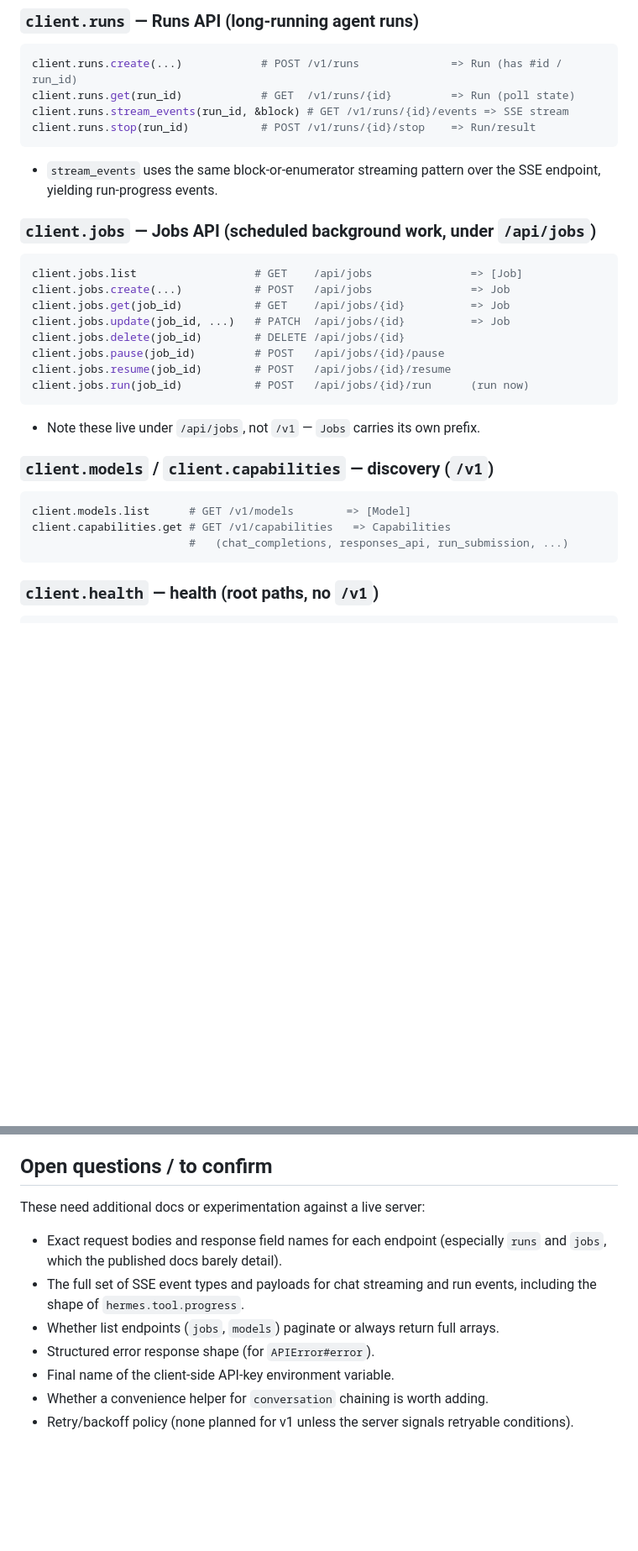
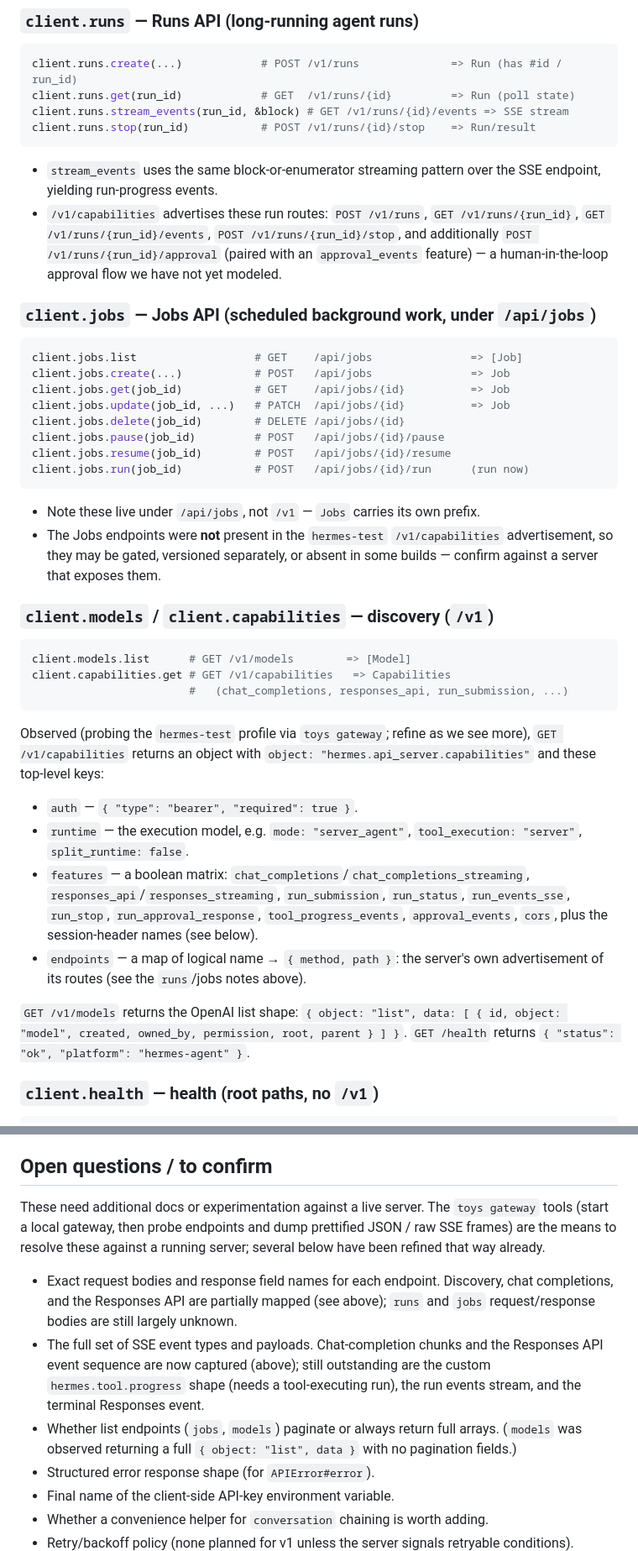
Before and after one commit to dazuma/hermes-client, a Markdown page: devdocs/DESIGN.md, 2 parts joined by grey strips. Shown at 84% size. Rendered like a GitHub page; blank space fills up the shorter version.

Commit message:
chore: Record observed wire format in DESIGN.md from gateway probing
Folds findings from probing the hermes-test profile (via the new `toys
gateway` tools) into the design doc, flagged as empirical and best-effort:

- `/v1/capabilities` response shape: auth, runtime, the features matrix,
  the advertised endpoints map, and session-continuity headers
  (X-Hermes-Session-Id / X-Hermes-Session-Key).
- Streaming event types: chat completions use unnamed `chat.completion.chunk`
  frames ending in `[DONE]`; the Responses API uses named events with a
  `type` and `sequence_number` (response.created, output_item.added,
  output_text.delta/done, output_item.done).
- `/v1/models` and `/health` response shapes.
- Runs routes the server advertises, including a previously unmodeled
  `POST /v1/runs/{run_id}/approval`; and that Jobs endpoints were not
  advertised by this profile.

Updates the open-questions list to mark what is now mapped and to point at
the gateway tools as the way to resolve the rest.

Co-Authored-By: Claude Opus 4.7 <noreply@anthropic.com>

````diff
--- a/devdocs/DESIGN.md
+++ b/devdocs/DESIGN.md
@@ -216,6 +241,11 @@ client.runs.stop(run_id)           # POST /v1/runs/{id}/stop    => Run/result
 
 - `stream_events` uses the same block-or-enumerator streaming pattern over the
   SSE endpoint, yielding run-progress events.
+- `/v1/capabilities` advertises these run routes: `POST /v1/runs`,
+  `GET /v1/runs/{run_id}`, `GET /v1/runs/{run_id}/events`,
+  `POST /v1/runs/{run_id}/stop`, and additionally
+  `POST /v1/runs/{run_id}/approval` (paired with an `approval_events` feature) —
+  a human-in-the-loop approval flow we have not yet modeled.
 
 ### `client.jobs` — Jobs API (scheduled background work, under `/api/jobs`)
 
@@ -231,6 +261,9 @@ client.jobs.run(job_id)           # POST   /api/jobs/{id}/run      (run now)
 ```
 
 - Note these live under `/api/jobs`, not `/v1` — `Jobs` carries its own prefix.
+- The Jobs endpoints were **not** present in the `hermes-test`
+  `/v1/capabilities` advertisement, so they may be gated, versioned separately,
+  or absent in some builds — confirm against a server that exposes them.
 
 ### `client.models` / `client.capabilities` — discovery (`/v1`)
 
@@ -239,6 +272,24 @@ client.models.list      # GET /v1/models        => [Model]
 client.capabilities.get # GET /v1/capabilities   => Capabilities
                         #   (chat_completions, responses_api, run_submission, ...)
 ```
+
+Observed (probing the `hermes-test` profile via `toys gateway`; refine as we
+see more), `GET /v1/capabilities` returns an object with
+`object: "hermes.api_server.capabilities"` and these top-level keys:
+
+- `auth` — `{ "type": "bearer", "required": true }`.
+- `runtime` — the execution model, e.g. `mode: "server_agent"`,
+  `tool_execution: "server"`, `split_runtime: false`.
+- `features` — a boolean matrix: `chat_completions`/`chat_completions_streaming`,
+  `responses_api`/`responses_streaming`, `run_submission`, `run_status`,
+  `run_events_sse`, `run_stop`, `run_approval_response`, `tool_progress_events`,
+  `approval_events`, `cors`, plus the session-header names (see below).
+- `endpoints` — a map of logical name → `{ method, path }`: the server's own
+  advertisement of its routes (see the `runs`/jobs notes above).
+
+`GET /v1/models` returns the OpenAI list shape: `{ object: "list", data: [ {
+id, object: "model", created, owned_by, permission, root, parent } ] }`.
+`GET /health` returns `{ "status": "ok", "platform": "hermes-agent" }`.
 
 ### `client.health` — health (root paths, no `/v1`)
 
@@ -266,14 +317,21 @@ resource classes trivial to add as we map more of the API.
 
 ## Open questions / to confirm
 
-These need additional docs or experimentation against a live server:
+These need additional docs or experimentation against a live server. The
+`toys gateway` tools (start a local gateway, then probe endpoints and dump
+prettified JSON / raw SSE frames) are the means to resolve these against a
+running server; several below have been refined that way already.
 
-- Exact request bodies and response field names for each endpoint (especially
-  `runs` and `jobs`, which the published docs barely detail).
-- The full set of SSE event types and payloads for chat streaming and run
-  events, including the shape of `hermes.tool.progress`.
+- Exact request bodies and response field names for each endpoint. Discovery,
+  chat completions, and the Responses API are partially mapped (see above);
+  `runs` and `jobs` request/response bodies are still largely unknown.
+- The full set of SSE event types and payloads. Chat-completion chunks and the
+  Responses API event sequence are now captured (above); still outstanding are
+  the custom `hermes.tool.progress` shape (needs a tool-executing run), the run
+  events stream, and the terminal Responses event.
 - Whether list endpoints (`jobs`, `models`) paginate or always return full
-  arrays.
+  arrays. (`models` was observed returning a full `{ object: "list", data }`
+  with no pagination fields.)
 - Structured error response shape (for `APIError#error`).
 - Final name of the client-side API-key environment variable.
 - Whether a convenience helper for `conversation` chaining is worth adding.
````
Also changed, not shown: other parts of devdocs/DESIGN.md (+25 -0 lines).
